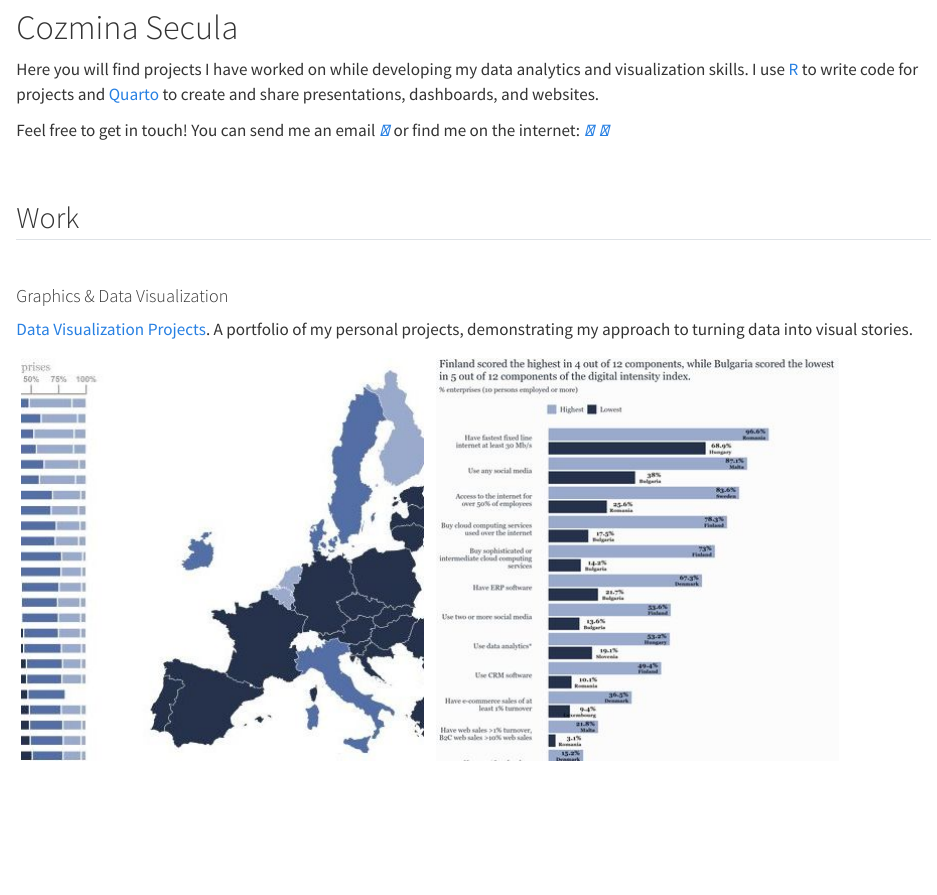
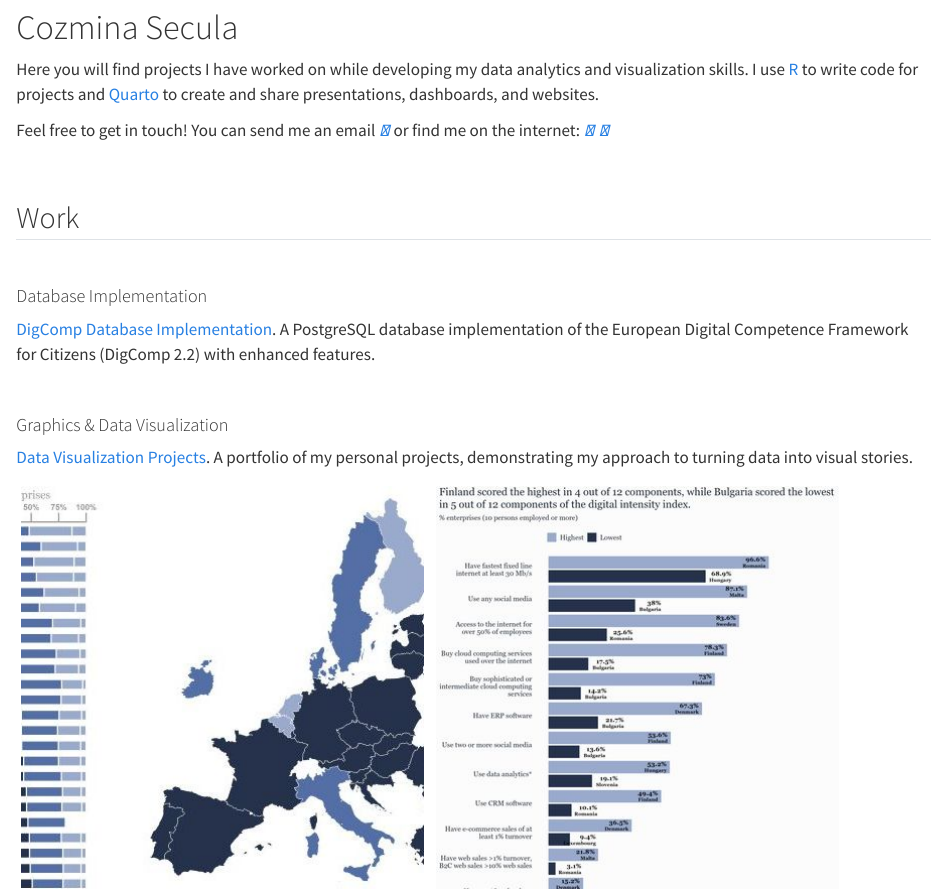
Before and after one commit to CozminaSecula/portfolio, a Quarto document (index.qmd): the page in a window 1100 px wide, from its top. Rendered offline with R 4.5, knitr and Pandoc in place of Quarto, with nearby package versions.

Commit message:
add database implementation project

```diff
--- a/index.qmd
+++ b/index.qmd
@@ -18,6 +18,12 @@ Feel free to get in touch! You can send me an email <span class="social-media-ic
 <br>
 
 ## Work
+
+<br>
+
+#### Database Implementation
+
+[DigComp Database Implementation](https://github.com/CozminaSecula/digcomp-db). A PostgreSQL database implementation of the European Digital Competence Framework for Citizens (DigComp 2.2) with enhanced features.
 
 <br>
 
```
